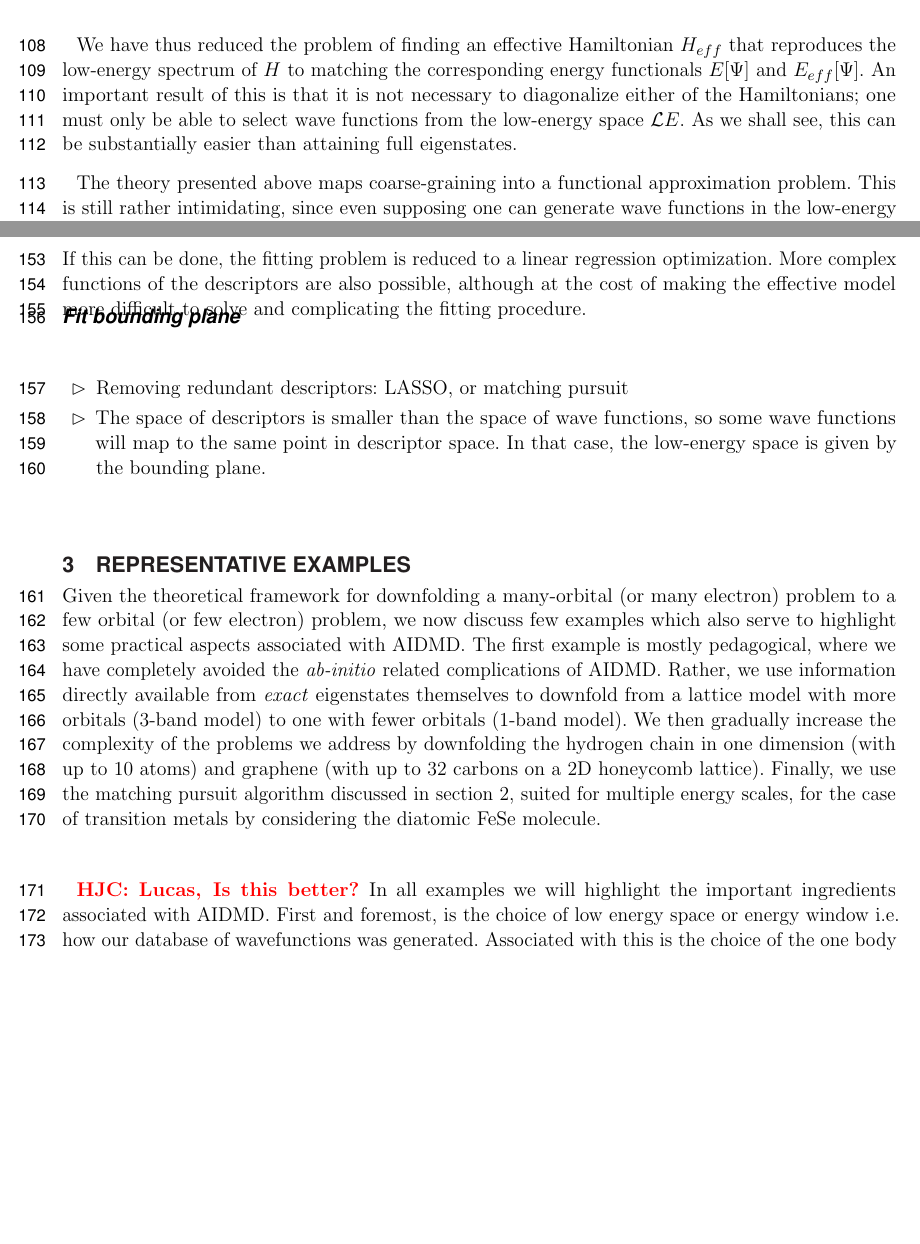
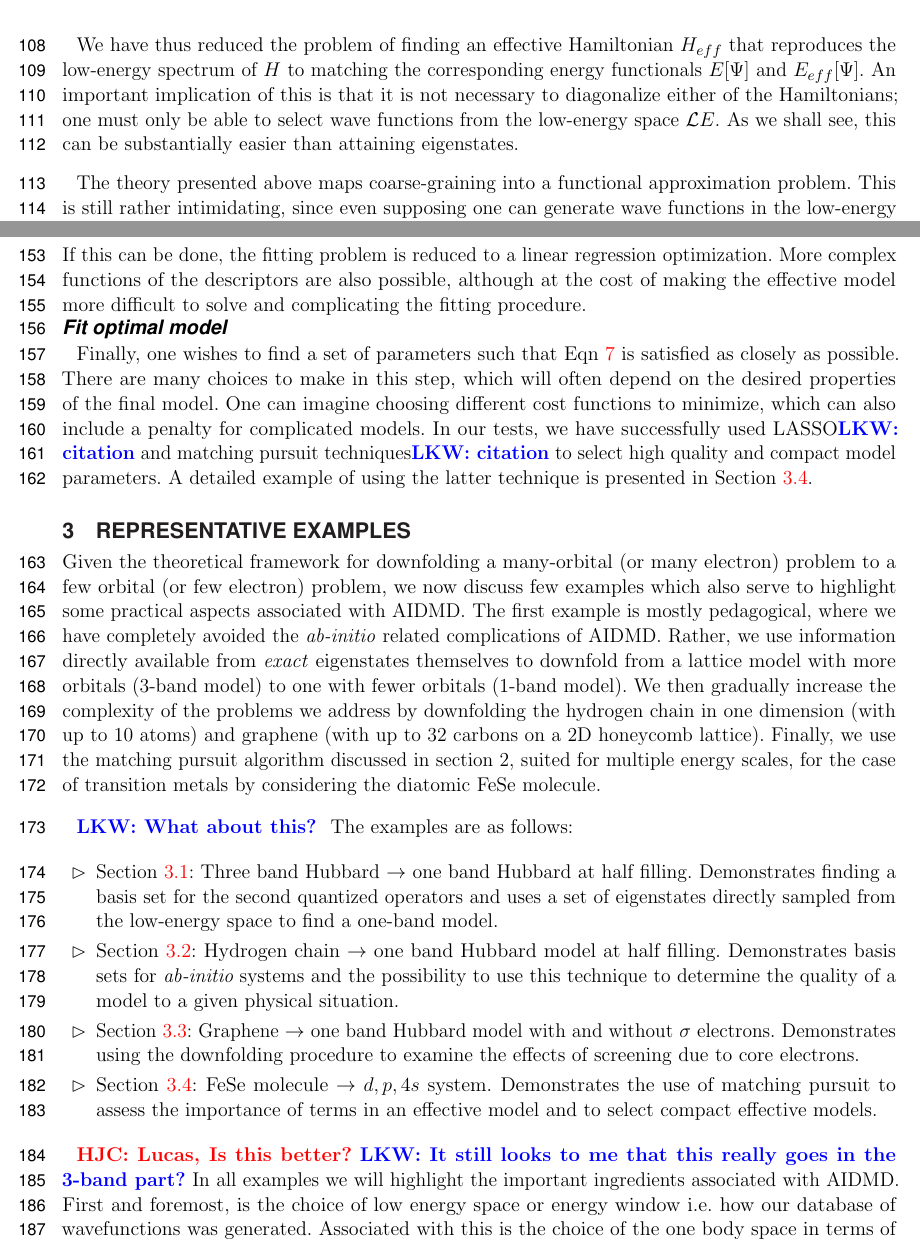
Before and after one commit to hiteshjc/Downfolding, a LaTeX document (Downfolding_review/main.tex, which reads Downfolding_review/theory.tex, Downfolding_review/threeband.tex): two parts of pages 5 and 7 of 21 before the commit and two parts of pages 5 and 7 of 22 after it, joined at a grey line, cut so that both start at the same text, the shorter picture padded with empty space. Compiled offline with pdfLaTeX.

Commit message:
Updated a couple section labels and theory.

```diff
--- a/Downfolding_review/theory.tex
+++ b/Downfolding_review/theory.tex
@@ -98,8 +60,8 @@ Similarly, if the derivative is not zero, then the wave function must not be an
 \end{proof}
 
 We have thus reduced the problem of finding an effective Hamiltonian $H_{eff}$ that reproduces the low-energy spectrum of $H$ to matching the corresponding energy functionals $E[\Psi]$ and $E_{eff}[\Psi]$.
-An important result of this is that it is not necessary to diagonalize either of the Hamiltonians; one must only be able to select wave functions from the low-energy space ${\mathcal LE}$.
-As we shall see, this can be substantially easier than attaining full eigenstates.
+An important implication of this is that it is not necessary to diagonalize either of the Hamiltonians; one must only be able to select wave functions from the low-energy space ${\mathcal LE}$.
+As we shall see, this can be substantially easier than attaining eigenstates.
 
 
 The theory presented above maps coarse-graining into a functional approximation problem.
@@ -195,8 +158,9 @@ If this can be done, the fitting problem is reduced to a linear regression optim
 More complex functions of the descriptors are also possible, although at the cost of making the effective model more difficult to solve and complicating the fitting procedure.
 
 
-\paragraph{Fit bounding plane}
-\begin{itemize}
-\item Removing redundant descriptors: LASSO, or matching pursuit
-\item The space of descriptors is smaller than the space of wave functions, so some wave functions will map to the same point in descriptor space. In that case, the low-energy space is given by the bounding plane.
-\end{itemize}
+\paragraph{Fit optimal model}
+Finally, one wishes to find a set of parameters such that Eqn~\ref{eqn:EdP} is satisfied as closely as possible.
+There are many choices to make in this step, which will often depend on the desired properties of the final model.
+One can imagine choosing different cost functions to minimize, which can also include a penalty for complicated models.
+In our tests, we have successfully used LASSO\lucas{citation} and matching pursuit techniques\lucas{citation} to select high quality and compact model parameters.
+A detailed example of using the latter technique is presented in Section~\ref{subsection:fese}.
--- a/Downfolding_review/threeband.tex
+++ b/Downfolding_review/threeband.tex
@@ -11,8 +11,18 @@ by downfolding the hydrogen chain in one dimension (with up to 10 atoms) and gra
 in section 2, suited for multiple energy scales, for the case of transition metals
 by considering the diatomic FeSe molecule.
 
-%\lucas{This paragraph seems somehow out of place to me. While it is true that the choice of the orbitals is important, so is the choice of the effective Hamiltonian and the sampling of the low energy space. This is a good place to point out that one should be looking for those things. }A common occurrence
-\HJC{Lucas, Is this better?}
+\lucas{What about this? }
+The examples are as follows:
+\begin{itemize}
+\item Section~\ref{subsection:3band}: Three band Hubbard $\rightarrow$ one band Hubbard at half filling. Demonstrates finding a basis set for the second quantized operators and uses a set of eigenstates directly sampled from the low-energy space to find a one-band model.
+\item Section~\ref{subsection:1dhydrogen}: Hydrogen chain $\rightarrow$ one band Hubbard model at half filling. Demonstrates basis sets for {\it ab-initio} systems and the possibility to use this technique to determine the quality of a model to a given physical situation.
+\item Section~\ref{subsection:graphene}: Graphene $\rightarrow$ one band Hubbard model with and without $\sigma$ electrons. Demonstrates using the downfolding procedure to examine the effects of screening due to core electrons.
+\item Section~\ref{subsection:fese}: FeSe molecule $\rightarrow$ $d,p,4s$ system. Demonstrates the use of matching pursuit to assess the importance of terms in an effective model and to select compact effective models.
+\end{itemize}
+
+
+
+\HJC{Lucas, Is this better?} \lucas{It still looks to me that this really goes in the 3-band part?}
 In all examples we will highlight the important ingredients associated with AIDMD. First and foremost, is the choice
 of low energy space or energy window i.e. how our database of wavefunctions was generated. Associated with this is
 the choice of the one body space in terms of which the effective Hamiltonian is expressed. Finally, we discuss
```
Also changed, not shown: Downfolding_review/fese.tex (+1 -0 lines), Downfolding_review/hchain.tex (+1 -0 lines), Downfolding_review/honeycomb.tex (+1 -0 lines), Downfolding_review/theory.tex (41 more changed lines), Downfolding_review/threeband.tex (1 more changed lines).
